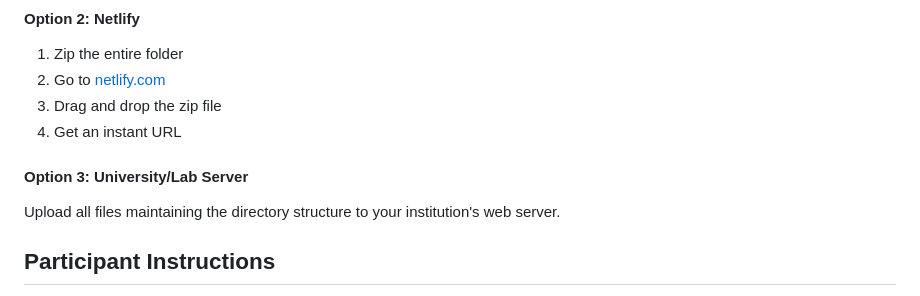
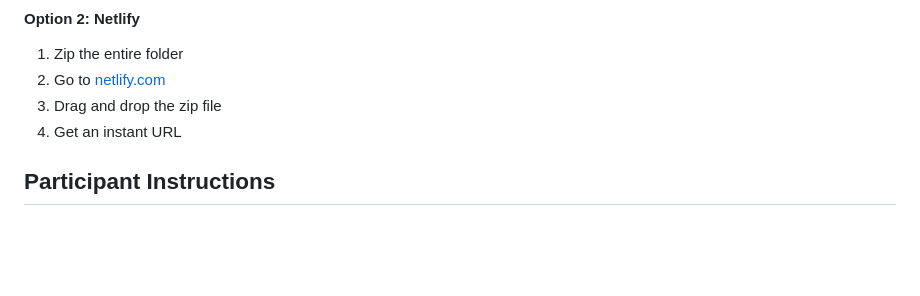
Before and after one commit to melodyfschwenk/spatial-navigation-web, a Markdown page: README.md, the part around the change. Drawn GitHub-style; blank space fills up the shorter version.

```diff
--- a/README.md
+++ b/README.md
@@ -52,9 +52,6 @@ spatial_navigation_online/
 3. Drag and drop the zip file
 4. Get an instant URL
 
-#### Option 3: University/Lab Server
-
-Upload all files maintaining the directory structure to your institution's web server.
 
 ## Participant Instructions
 
```
